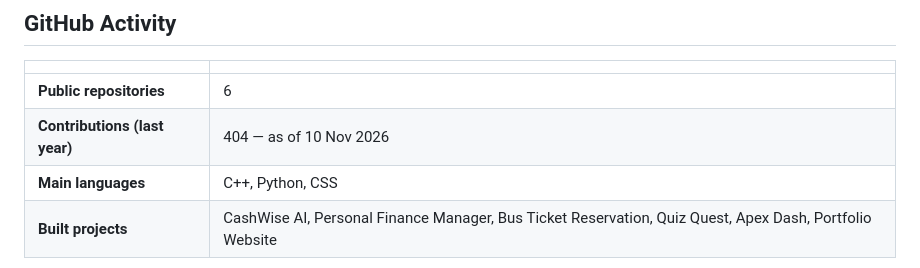
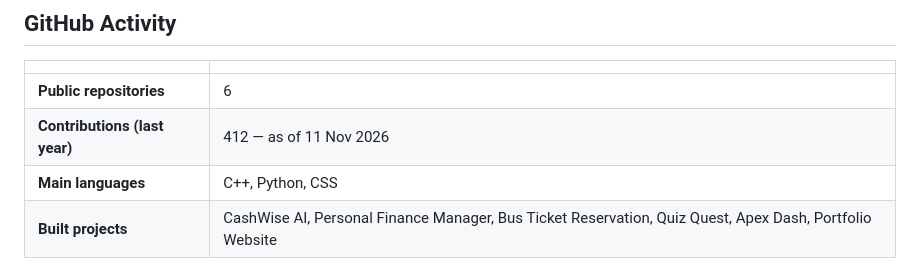
Before and after one commit to malikaliiraza/malikaliiraza, a Markdown page: README.md, the part around the change. GitHub-like rendering.

Commit message:
Update contributions to 412 (11 Nov 2026)

```diff
--- a/README.md
+++ b/README.md
@@ -52,7 +52,7 @@ Focus: uncommon projects, or common projects with a future feature that makes th
 | | |
 |---|---|
 | **Public repositories** | 6 |
-| **Contributions (last year)** | 404 — as of 10 Nov 2026 |
+| **Contributions (last year)** | 412 — as of 11 Nov 2026 |
 | **Main languages** | C++, Python, CSS |
 | **Built projects** | CashWise AI, Personal Finance Manager, Bus Ticket Reservation, Quiz Quest, Apex Dash, Portfolio Website |
 
```
